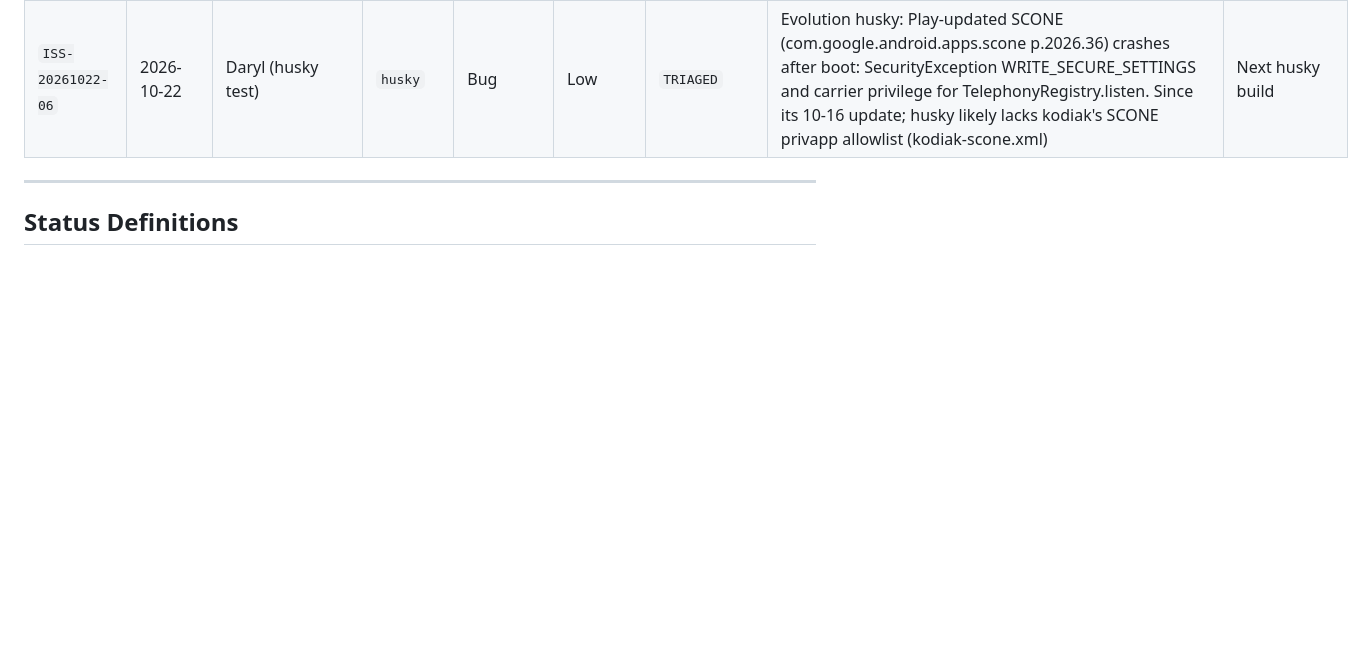
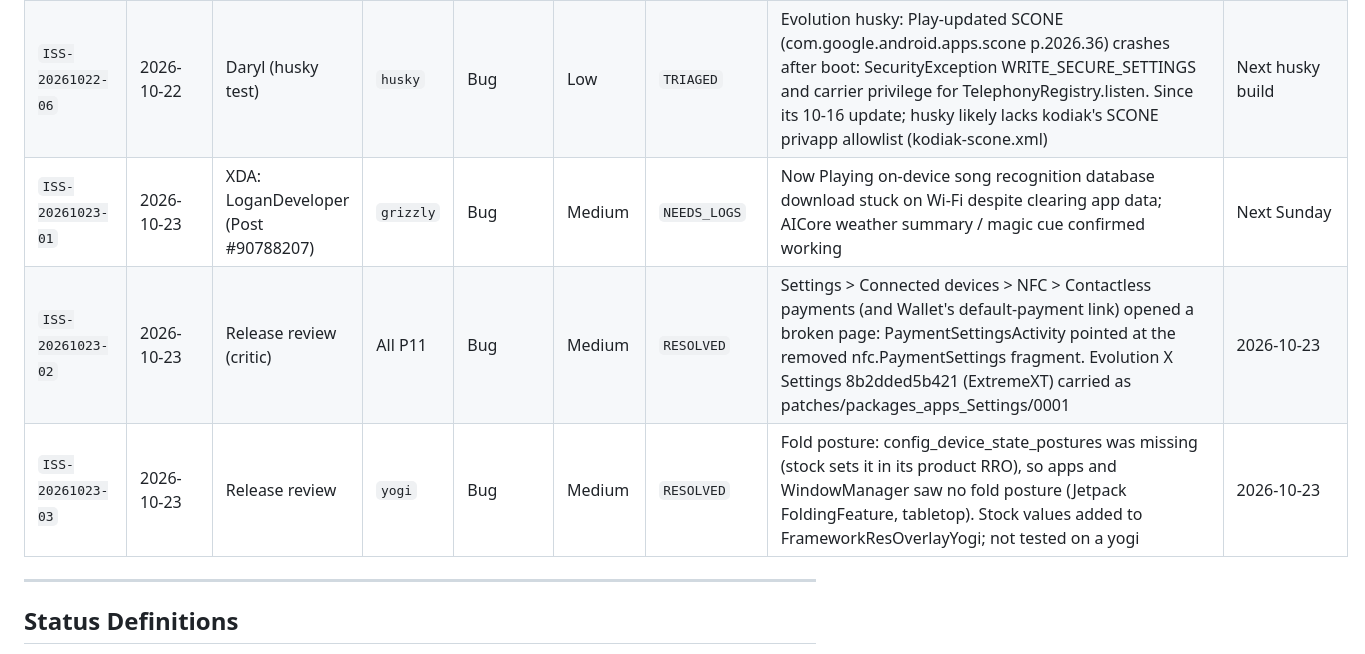
Before and after one commit to denson9874/Denson9874-Device-Central, a Markdown page: COMMUNITY_TRIAGE.md, the part around one of its changes. Rendered like a GitHub page; blank space fills up the shorter version.

```diff
--- a/COMMUNITY_TRIAGE.md
+++ b/COMMUNITY_TRIAGE.md
@@ -44,4 +44,7 @@ It is updated daily at **09:00 AM ET** by the automated Community Monitor and re
 | `ISS-20261022-06` | 2026-10-22 | Daryl (husky test) | `husky` | Bug | Low | `TRIAGED` | Evolution husky: Play-updated SCONE (com.google.android.apps.scone p.2026.36) crashes after boot: SecurityException WRITE_SECURE_SETTINGS and carrier privilege for TelephonyRegistry.listen. Since its 10-16 update; husky likely lacks kodiak's SCONE privapp allowlist (kodiak-scone.xml) | Next husky build |
+| `ISS-20261023-01` | 2026-10-23 | XDA: LoganDeveloper (Post #90788207) | `grizzly` | Bug | Medium | `NEEDS_LOGS` | Now Playing on-device song recognition database download stuck on Wi-Fi despite clearing app data; AICore weather summary / magic cue confirmed working | Next Sunday |
+| `ISS-20261023-02` | 2026-10-23 | Release review (critic) | All P11 | Bug | Medium | `RESOLVED` | Settings > Connected devices > NFC > Contactless payments (and Wallet's default-payment link) opened a broken page: PaymentSettingsActivity pointed at the removed nfc.PaymentSettings fragment. Evolution X Settings 8b2dded5b421 (ExtremeXT) carried as patches/packages_apps_Settings/0001 | 2026-10-23 |
+| `ISS-20261023-03` | 2026-10-23 | Release review | `yogi` | Bug | Medium | `RESOLVED` | Fold posture: config_device_state_postures was missing (stock sets it in its product RRO), so apps and WindowManager saw no fold posture (Jetpack FoldingFeature, tabletop). Stock values added to FrameworkResOverlayYogi; not tested on a yogi | 2026-10-23 |
 
 ---
 
```
Also changed, not shown: other parts of COMMUNITY_TRIAGE.md (+14 -14 lines).
